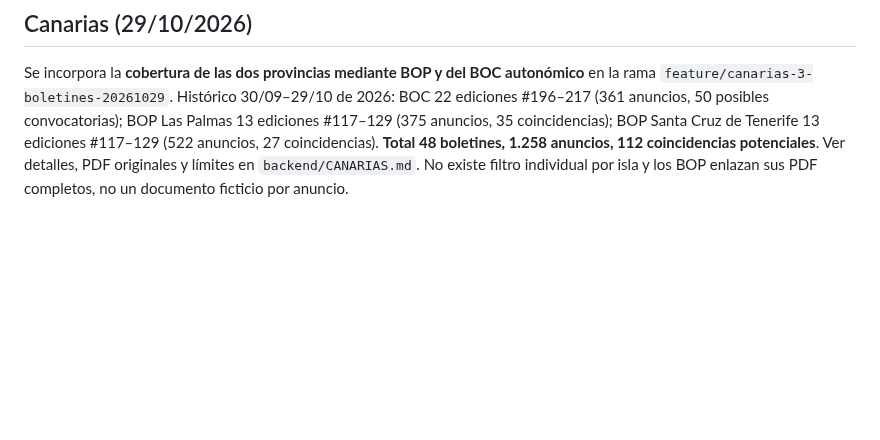
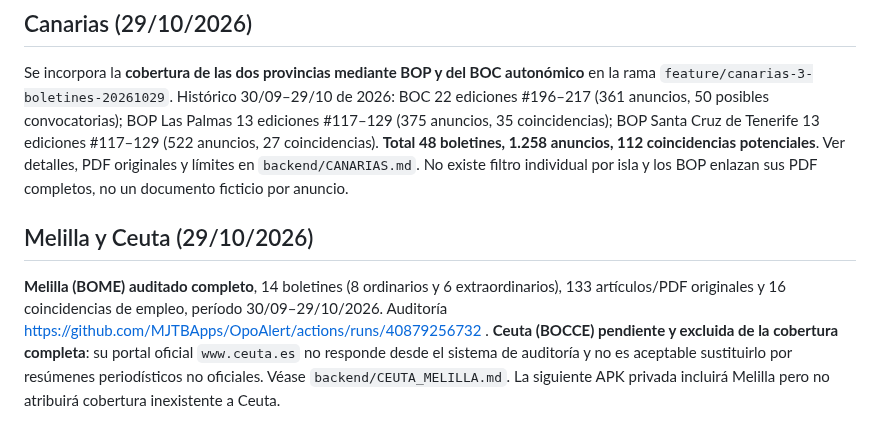
Before and after one commit to MJTBApps/OpoAlert, a Markdown page: backend/ESPANA.md, the part around the change. GitHub-like rendering; blank space fills up the shorter version.

Commit message:
Mark verified BOME and unresolved BOCCE without misrepresenting two city coverage

```diff
--- a/backend/ESPANA.md
+++ b/backend/ESPANA.md
@@ -220,3 +220,8 @@ Se ha integrado en la rama `feature/baleares-boib-20261029` el BOIB como única
 ## Canarias (29/10/2026)
 
 Se incorpora la **cobertura de las dos provincias mediante BOP y del BOC autonómico** en la rama `feature/canarias-3-boletines-20261029`. Histórico 30/09–29/10 de 2026: BOC 22 ediciones #196–217 (361 anuncios, 50 posibles convocatorias); BOP Las Palmas 13 ediciones #117–129 (375 anuncios, 35 coincidencias); BOP Santa Cruz de Tenerife 13 ediciones #117–129 (522 anuncios, 27 coincidencias). **Total 48 boletines, 1.258 anuncios, 112 coincidencias potenciales**. Ver detalles, PDF originales y límites en `backend/CANARIAS.md`. No existe filtro individual por isla y los BOP enlazan sus PDF completos, no un documento ficticio por anuncio.
+
+
+## Melilla y Ceuta (29/10/2026)
+
+**Melilla (BOME) auditado completo**, 14 boletines (8 ordinarios y 6 extraordinarios), 133 artículos/PDF originales y 16 coincidencias de empleo, período 30/09–29/10/2026. Auditoría https://github.com/MJTBApps/OpoAlert/actions/runs/40879256732 . **Ceuta (BOCCE) pendiente y excluida de la cobertura completa**: su portal oficial `www.ceuta.es` no responde desde el sistema de auditoría y no es aceptable sustituirlo por resúmenes periodísticos no oficiales. Véase `backend/CEUTA_MELILLA.md`. La siguiente APK privada incluirá Melilla pero no atribuirá cobertura inexistente a Ceuta.
```
